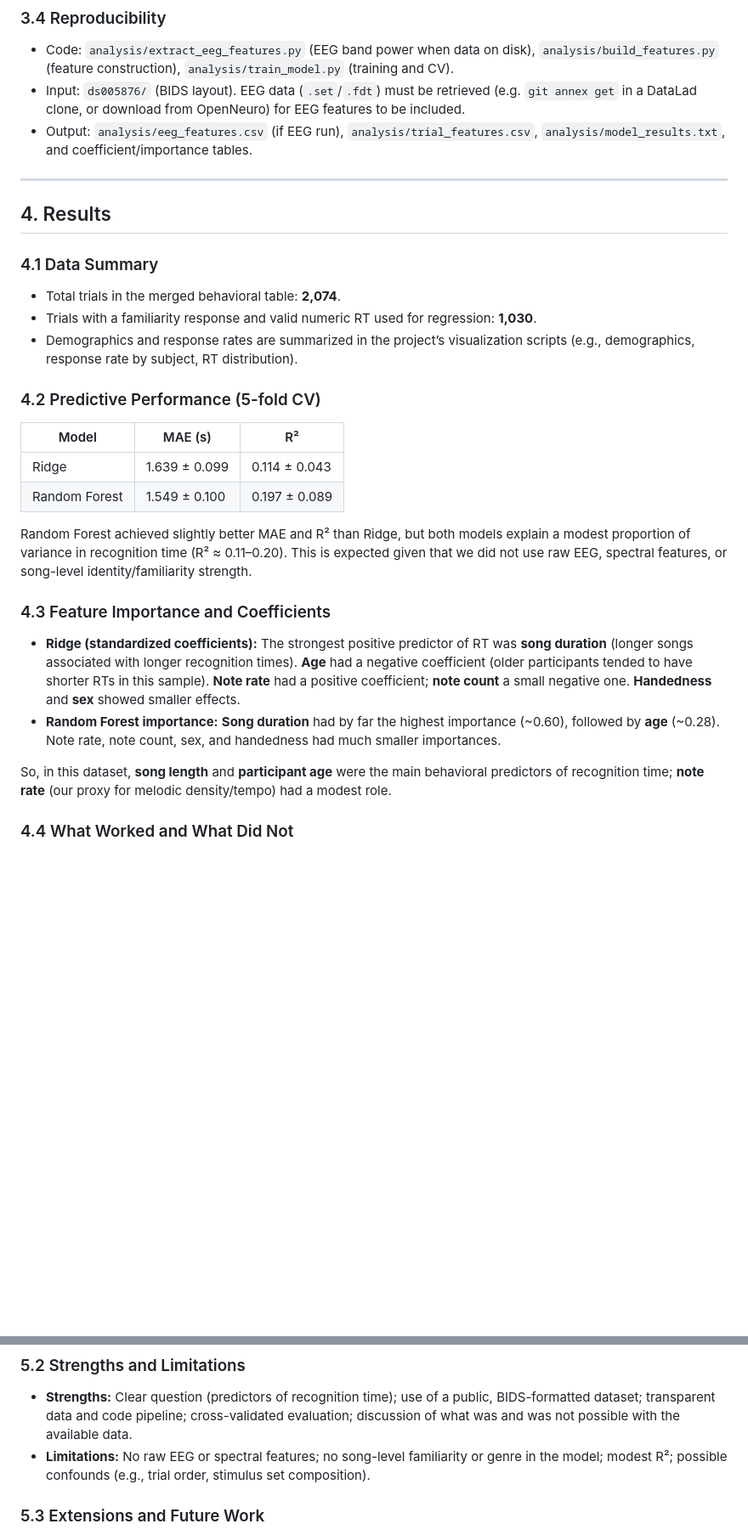
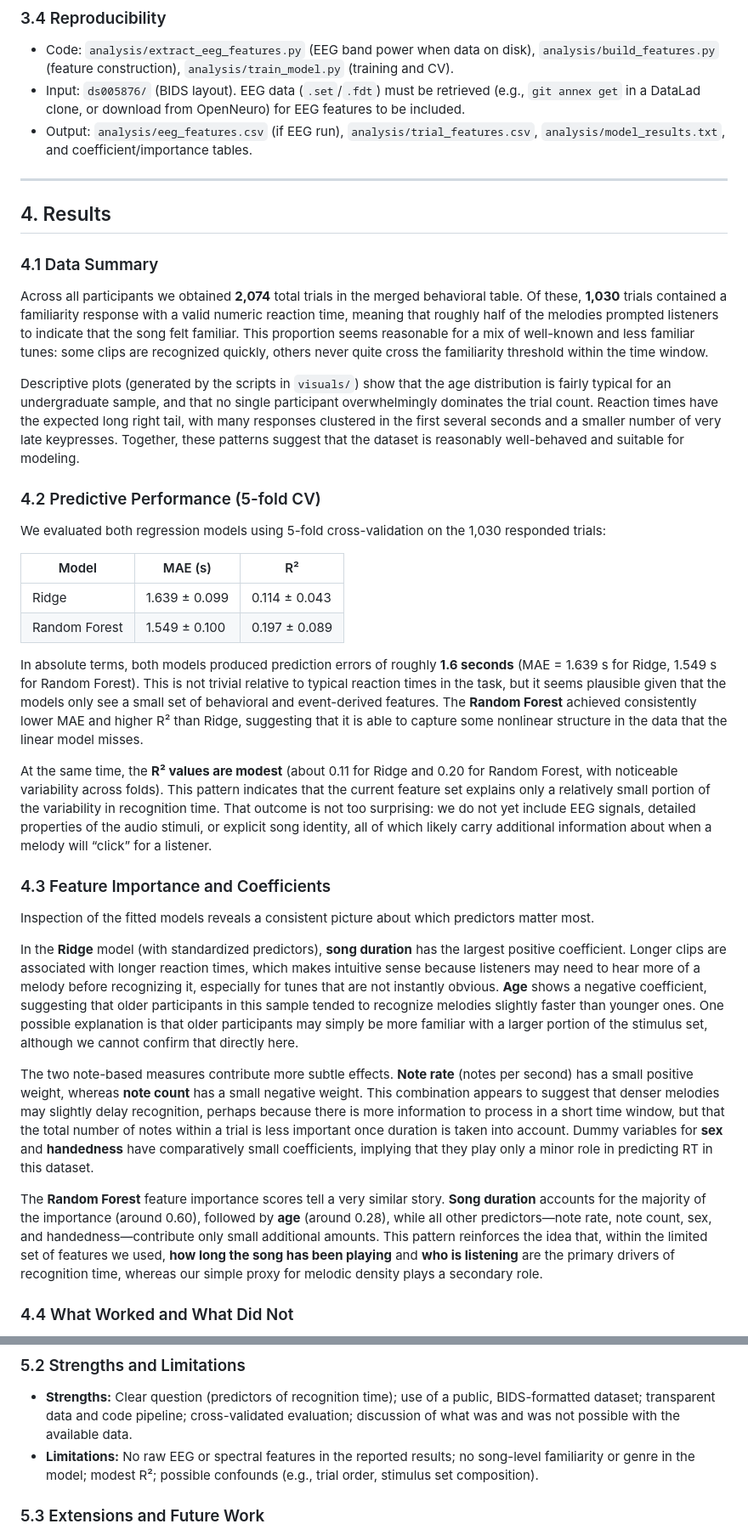
Before and after one commit to jonah-davis/COGS-189-Group-Project-WI26, a Markdown page: paper/paper.md, 2 parts joined by grey strips. Shown at 85% size. GitHub-like rendering; blank space fills up the shorter version.

Commit message:
Refine EEG data input and results sections
Updated input requirements and results discussion for clarity and detail.

```diff
--- a/paper/paper.md
+++ b/paper/paper.md
@@ -55,7 +55,7 @@ We used the **Song Familiarity** EEG dataset (OpenNeuro ds005876), in which part
 ### 3.4 Reproducibility
 
 - Code: `analysis/extract_eeg_features.py` (EEG band power when data on disk), `analysis/build_features.py` (feature construction), `analysis/train_model.py` (training and CV).
-- Input: `ds005876/` (BIDS layout). EEG data (`.set`/`.fdt`) must be retrieved (e.g. `git annex get` in a DataLad clone, or download from OpenNeuro) for EEG features to be included.
+- Input: `ds005876/` (BIDS layout). EEG data (`.set`/`.fdt`) must be retrieved (e.g., `git annex get` in a DataLad clone, or download from OpenNeuro) for EEG features to be included.
 - Output: `analysis/eeg_features.csv` (if EEG run), `analysis/trial_features.csv`, `analysis/model_results.txt`, and coefficient/importance tables.
 
 ---
@@ -64,25 +64,32 @@ We used the **Song Familiarity** EEG dataset (OpenNeuro ds005876), in which part
 
 ### 4.1 Data Summary
 
-- Total trials in the merged behavioral table: **2,074**.
-- Trials with a familiarity response and valid numeric RT used for regression: **1,030**.
-- Demographics and response rates are summarized in the project’s visualization scripts (e.g., demographics, response rate by subject, RT distribution).
+Across all participants we obtained **2,074** total trials in the merged behavioral table. Of these, **1,030** trials contained a familiarity response with a valid numeric reaction time, meaning that roughly half of the melodies prompted listeners to indicate that the song felt familiar. This proportion seems reasonable for a mix of well-known and less familiar tunes: some clips are recognized quickly, others never quite cross the familiarity threshold within the time window.
+
+Descriptive plots (generated by the scripts in `visuals/`) show that the age distribution is fairly typical for an undergraduate sample, and that no single participant overwhelmingly dominates the trial count. Reaction times have the expected long right tail, with many responses clustered in the first several seconds and a smaller number of very late keypresses. Together, these patterns suggest that the dataset is reasonably well-behaved and suitable for modeling.
 
 ### 4.2 Predictive Performance (5-fold CV)
+
+We evaluated both regression models using 5-fold cross-validation on the 1,030 responded trials:
 
 | Model | MAE (s) | R² |
 |-------|---------|-----|
 | Ridge | 1.639 ± 0.099 | 0.114 ± 0.043 |
 | Random Forest | 1.549 ± 0.100 | 0.197 ± 0.089 |
 
-Random Forest achieved slightly better MAE and R² than Ridge, but both models explain a modest proportion of variance in recognition time (R² ≈ 0.11–0.20). This is expected given that we did not use raw EEG, spectral features, or song-level identity/familiarity strength.
+In absolute terms, both models produced prediction errors of roughly **1.6 seconds** (MAE = 1.639 s for Ridge, 1.549 s for Random Forest). This is not trivial relative to typical reaction times in the task, but it seems plausible given that the models only see a small set of behavioral and event-derived features. The **Random Forest** achieved consistently lower MAE and higher R² than Ridge, suggesting that it is able to capture some nonlinear structure in the data that the linear model misses.
+
+At the same time, the **R² values are modest** (about 0.11 for Ridge and 0.20 for Random Forest, with noticeable variability across folds). This pattern indicates that the current feature set explains only a relatively small portion of the variability in recognition time. That outcome is not too surprising: we do not yet include EEG signals, detailed properties of the audio stimuli, or explicit song identity, all of which likely carry additional information about when a melody will “click” for a listener.
 
 ### 4.3 Feature Importance and Coefficients
 
-- **Ridge (standardized coefficients):** The strongest positive predictor of RT was **song duration** (longer songs associated with longer recognition times). **Age** had a negative coefficient (older participants tended to have shorter RTs in this sample). **Note rate** had a positive coefficient; **note count** a small negative one. **Handedness** and **sex** showed smaller effects.
-- **Random Forest importance:** **Song duration** had by far the highest importance (~0.60), followed by **age** (~0.28). Note rate, note count, sex, and handedness had much smaller importances.
+Inspection of the fitted models reveals a consistent picture about which predictors matter most.
 
-So, in this dataset, **song length** and **participant age** were the main behavioral predictors of recognition time; **note rate** (our proxy for melodic density/tempo) had a modest role.
+In the **Ridge** model (with standardized predictors), **song duration** has the largest positive coefficient. Longer clips are associated with longer reaction times, which makes intuitive sense because listeners may need to hear more of a melody before recognizing it, especially for tunes that are not instantly obvious. **Age** shows a negative coefficient, suggesting that older participants in this sample tended to recognize melodies slightly faster than younger ones. One possible explanation is that older participants may simply be more familiar with a larger portion of the stimulus set, although we cannot confirm that directly here.
+
+The two note-based measures contribute more subtle effects. **Note rate** (notes per second) has a small positive weight, whereas **note count** has a small negative weight. This combination appears to suggest that denser melodies may slightly delay recognition, perhaps because there is more information to process in a short time window, but that the total number of notes within a trial is less important once duration is taken into account. Dummy variables for **sex** and **handedness** have comparatively small coefficients, implying that they play only a minor role in predicting RT in this dataset.
+
+The **Random Forest** feature importance scores tell a very similar story. **Song duration** accounts for the majority of the importance (around 0.60), followed by **age** (around 0.28), while all other predictors—note rate, note count, sex, and handedness—contribute only small additional amounts. This pattern reinforces the idea that, within the limited set of features we used, **how long the song has been playing** and **who is listening** are the primary drivers of recognition time, whereas our simple proxy for melodic density plays a secondary role.
 
 ### 4.4 What Worked and What Did Not
 
@@ -103,7 +112,7 @@ So, in this dataset, **song length** and **participant age** were the main behav
 ### 5.2 Strengths and Limitations
 
 - **Strengths:** Clear question (predictors of recognition time); use of a public, BIDS-formatted dataset; transparent data and code pipeline; cross-validated evaluation; discussion of what was and was not possible with the available data.
-- **Limitations:** No raw EEG or spectral features; no song-level familiarity or genre in the model; modest R²; possible confounds (e.g., trial order, stimulus set composition).
+- **Limitations:** No raw EEG or spectral features in the reported results; no song-level familiarity or genre in the model; modest R²; possible confounds (e.g., trial order, stimulus set composition).
 
 ### 5.3 Extensions and Future Work
 
```
Also changed, not shown: other parts of paper/paper.md (+5 -3 lines).
